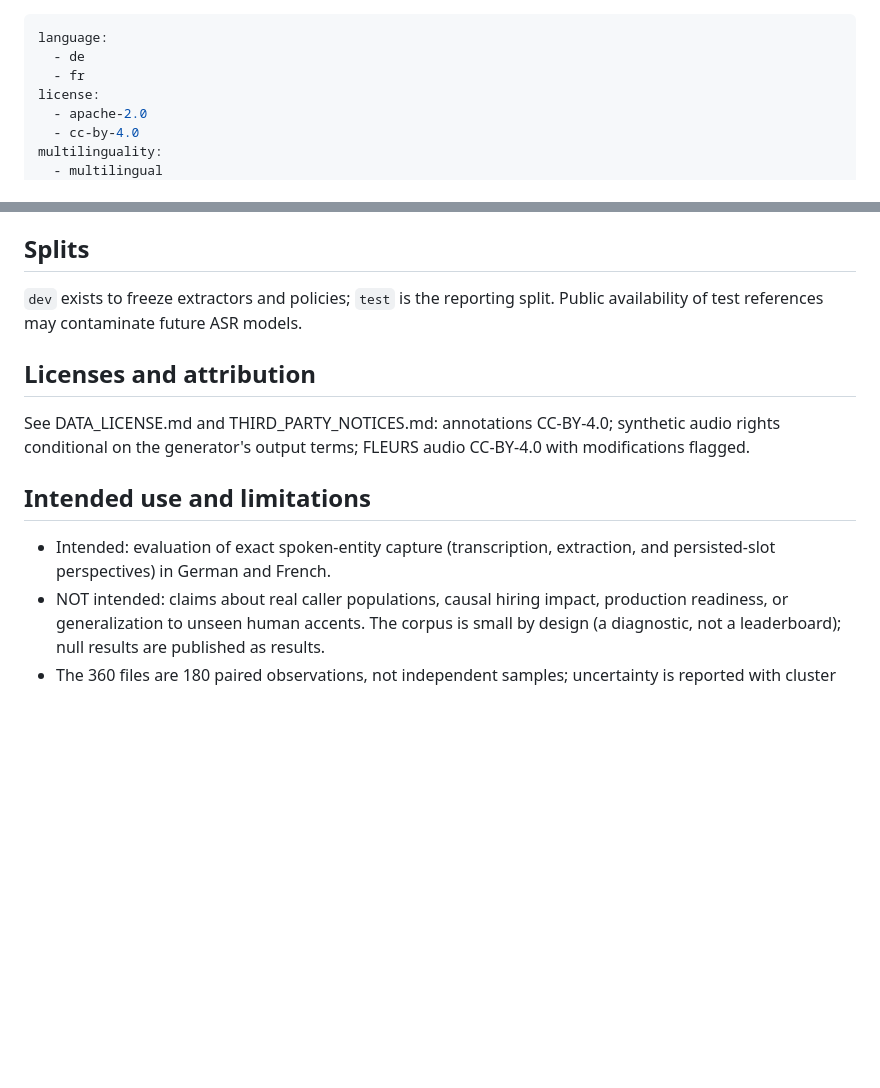
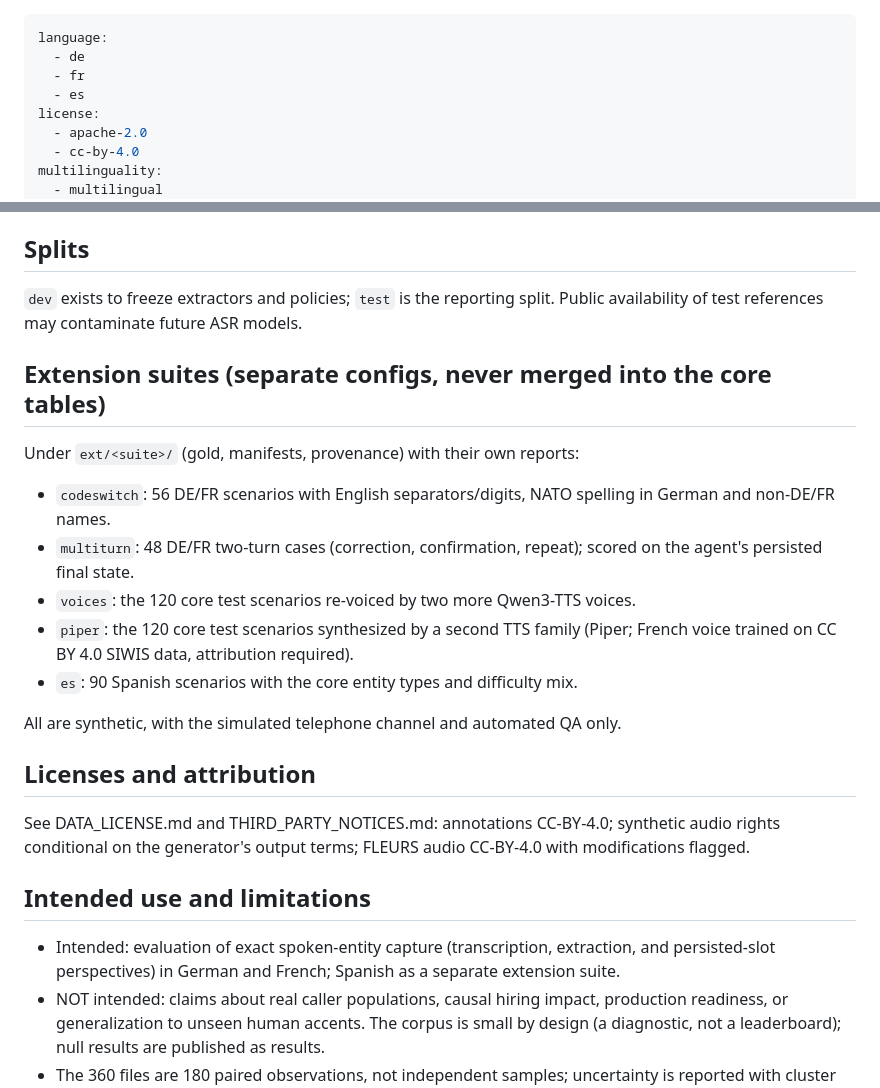
Before and after one commit to Gjusev/voxentity-eu, a Markdown page: dataset_card/DATASET_CARD.md, 2 parts joined by grey strips. Drawn GitHub-style; blank space fills up the shorter version.

Commit message:
dataset card: extension suites and Spanish

```diff
--- a/dataset_card/DATASET_CARD.md
+++ b/dataset_card/DATASET_CARD.md
@@ -2,6 +2,7 @@
 language:
   - de
   - fr
+  - es
 license:
   - apache-2.0
   - cc-by-4.0
@@ -67,6 +68,21 @@ per-audio provenance (synthesis and transform records with hashes).
 `dev` exists to freeze extractors and policies; `test` is the reporting split.
 Public availability of test references may contaminate future ASR models.
 
+## Extension suites (separate configs, never merged into the core tables)
+
+Under `ext/<suite>/` (gold, manifests, provenance) with their own reports:
+
+- `codeswitch`: 56 DE/FR scenarios with English separators/digits, NATO
+  spelling in German and non-DE/FR names.
+- `multiturn`: 48 DE/FR two-turn cases (correction, confirmation, repeat);
+  scored on the agent's persisted final state.
+- `voices`: the 120 core test scenarios re-voiced by two more Qwen3-TTS voices.
+- `piper`: the 120 core test scenarios synthesized by a second TTS family
+  (Piper; French voice trained on CC BY 4.0 SIWIS data, attribution required).
+- `es`: 90 Spanish scenarios with the core entity types and difficulty mix.
+
+All are synthetic, with the simulated telephone channel and automated QA only.
+
 ## Licenses and attribution
 
 See DATA_LICENSE.md and THIRD_PARTY_NOTICES.md: annotations CC-BY-4.0;
@@ -76,7 +92,8 @@ audio CC-BY-4.0 with modifications flagged.
 ## Intended use and limitations
 
 - Intended: evaluation of exact spoken-entity capture (transcription,
-  extraction, and persisted-slot perspectives) in German and French.
+  extraction, and persisted-slot perspectives) in German and French; Spanish
+  as a separate extension suite.
 - NOT intended: claims about real caller populations, causal hiring impact,
   production readiness, or generalization to unseen human accents. The corpus
   is small by design (a diagnostic, not a leaderboard); null results are
```
